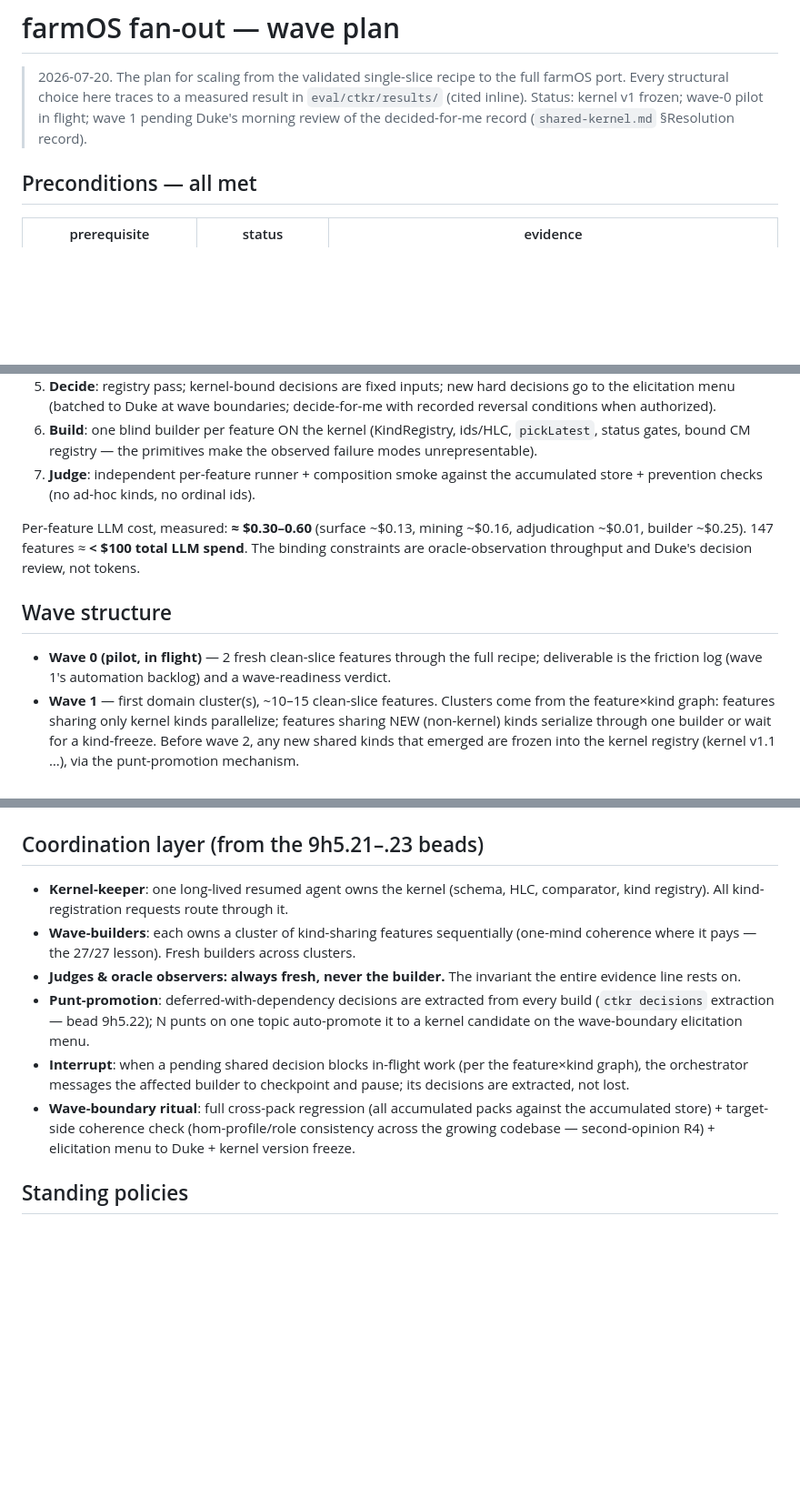
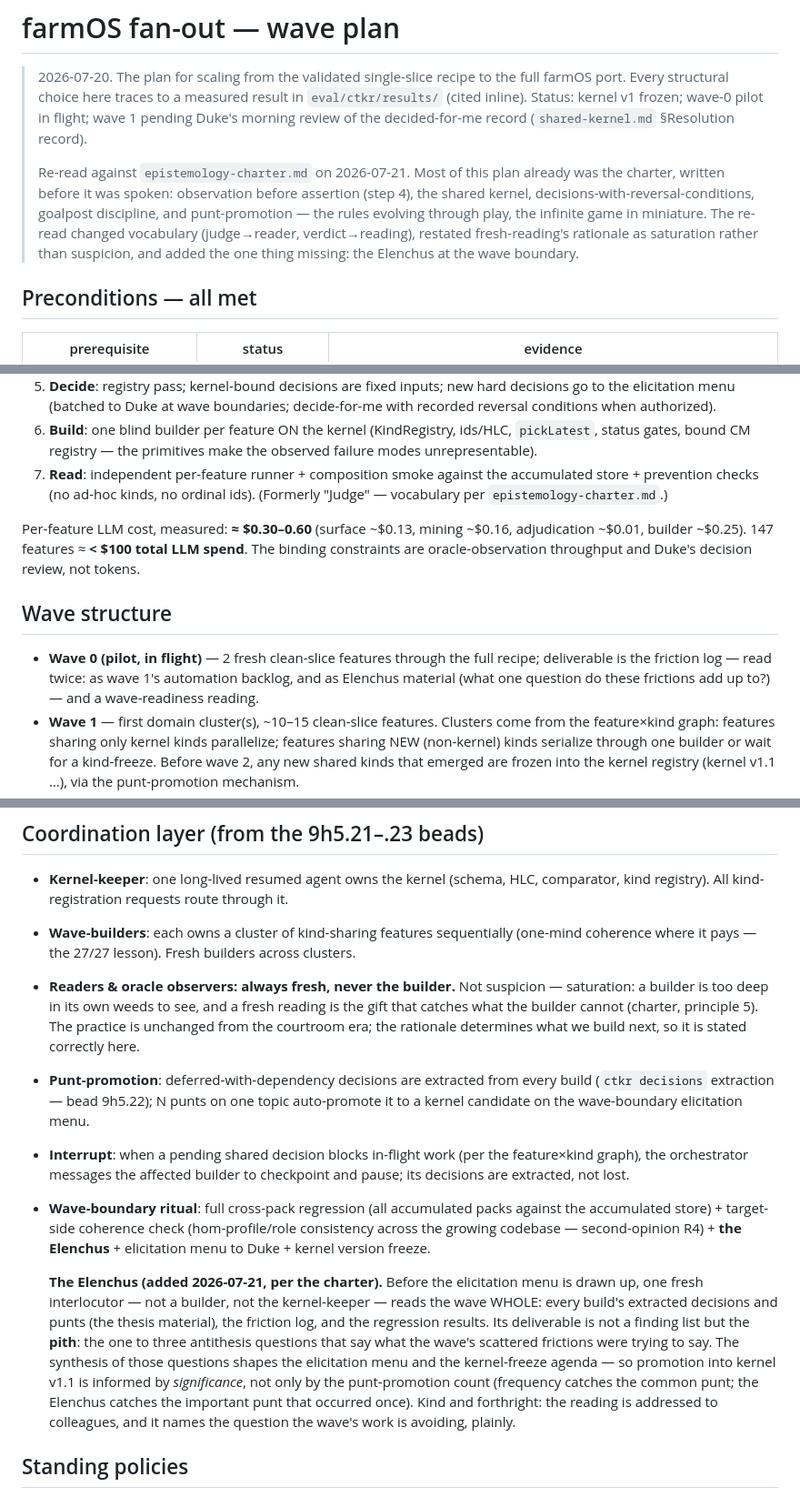
Before and after one commit to WorldTreeNetwork/MetaCoding, a Markdown page: docs/design/fanout-wave-plan.md, 3 parts joined by grey strips. Shown at 91% size. GitHub-like rendering; blank space fills up the shorter version.

Commit message:
docs: wave plan re-read against the charter — the Elenchus joins the wave-boundary ritual
Most of the plan already was the charter: observation before assertion,
shared kernel, decisions-with-reversal-conditions, goalpost discipline, and
punt-promotion (rules evolving through play — the infinite game in
miniature). Three changes from the re-read:

- Vocabulary: step 7 Judge→Read; 'Judges & oracle observers'→Readers;
  wave-readiness verdict→reading.
- Rationale: fresh readings restated as saturation, not suspicion — the
  practice is unchanged; the reason determines what gets built next.
- The substantive gap: the plan scored but never synthesized. The
  wave-boundary ritual now convenes the Elenchus — one fresh interlocutor
  reads the wave whole (extracted decisions, friction log, regressions) and
  returns the pith antithesis questions, which inform the elicitation menu
  and kernel freeze. Frequency (punt-promotion count) catches the common
  punt; the Elenchus catches the important punt that occurred once. Wave 0's
  friction log is now read twice: automation backlog AND Elenchus material.

Co-Authored-By: Claude Fable 5 <noreply@anthropic.com>

```diff
--- a/docs/design/fanout-wave-plan.md
+++ b/docs/design/fanout-wave-plan.md
@@ -5,6 +5,15 @@
 > `eval/ctkr/results/` (cited inline). Status: kernel v1 frozen; wave-0 pilot
 > in flight; wave 1 pending Duke's morning review of the decided-for-me record
 > (`shared-kernel.md` §Resolution record).
+>
+> Re-read against `epistemology-charter.md` on 2026-07-21. Most of this plan
+> already was the charter, written before it was spoken: observation before
+> assertion (step 4), the shared kernel, decisions-with-reversal-conditions,
+> goalpost discipline, and punt-promotion — the rules evolving through play,
+> the infinite game in miniature. The re-read changed vocabulary
+> (judge→reader, verdict→reading), restated fresh-reading's rationale as
+> saturation rather than suspicion, and added the one thing missing: the
+> Elenchus at the wave boundary.
 
 ## Preconditions — all met
 
@@ -32,8 +41,9 @@
 6. **Build**: one blind builder per feature ON the kernel (KindRegistry, ids/HLC,
    `pickLatest`, status gates, bound CM registry — the primitives make the
    observed failure modes unrepresentable).
-7. **Judge**: independent per-feature runner + composition smoke against the
+7. **Read**: independent per-feature runner + composition smoke against the
    accumulated store + prevention checks (no ad-hoc kinds, no ordinal ids).
+   (Formerly "Judge" — vocabulary per `epistemology-charter.md`.)
 
 Per-feature LLM cost, measured: **≈ $0.30–0.60** (surface ~$0.13, mining ~$0.16,
 adjudication ~$0.01, builder ~$0.25). 147 features ≈ **< $100 total LLM spend**.
@@ -43,8 +53,9 @@ review, not tokens.
 ## Wave structure
 
 - **Wave 0 (pilot, in flight)** — 2 fresh clean-slice features through the full
-  recipe; deliverable is the friction log (wave 1's automation backlog) and a
-  wave-readiness verdict.
+  recipe; deliverable is the friction log — read twice: as wave 1's automation
+  backlog, and as Elenchus material (what one question do these frictions add
+  up to?) — and a wave-readiness reading.
 - **Wave 1** — first domain cluster(s), ~10–15 clean-slice features. Clusters
   come from the feature×kind graph: features sharing only kernel kinds
   parallelize; features sharing NEW (non-kernel) kinds serialize through one
@@ -73,8 +84,11 @@ review, not tokens.
 - **Wave-builders**: each owns a cluster of kind-sharing features sequentially
   (one-mind coherence where it pays — the 27/27 lesson). Fresh builders across
   clusters.
-- **Judges & oracle observers: always fresh, never the builder.** The invariant
-  the entire evidence line rests on.
+- **Readers & oracle observers: always fresh, never the builder.** Not
+  suspicion — saturation: a builder is too deep in its own weeds to see, and a
+  fresh reading is the gift that catches what the builder cannot (charter,
+  principle 5). The practice is unchanged from the courtroom era; the rationale
+  determines what we build next, so it is stated correctly here.
 - **Punt-promotion**: deferred-with-dependency decisions are extracted from every
   build (`ctkr decisions` extraction — bead 9h5.22); N punts on one topic
   auto-promote it to a kernel candidate on the wave-boundary elicitation menu.
@@ -83,8 +97,21 @@ review, not tokens.
   checkpoint and pause; its decisions are extracted, not lost.
 - **Wave-boundary ritual**: full cross-pack regression (all accumulated packs
   against the accumulated store) + target-side coherence check (hom-profile/role
-  consistency across the growing codebase — second-opinion R4) + elicitation
-  menu to Duke + kernel version freeze.
+  consistency across the growing codebase — second-opinion R4) + **the
+  Elenchus** + elicitation menu to Duke + kernel version freeze.
+
+  **The Elenchus (added 2026-07-21, per the charter).** Before the elicitation
+  menu is drawn up, one fresh interlocutor — not a builder, not the
+  kernel-keeper — reads the wave WHOLE: every build's extracted decisions and
+  punts (the thesis material), the friction log, and the regression results.
+  Its deliverable is not a finding list but the **pith**: the one to three
+  antithesis questions that say what the wave's scattered frictions were
+  trying to say. The synthesis of those questions shapes the elicitation menu
+  and the kernel-freeze agenda — so promotion into kernel v1.1 is informed by
+  *significance*, not only by the punt-promotion count (frequency catches the
+  common punt; the Elenchus catches the important punt that occurred once).
+  Kind and forthright: the reading is addressed to colleagues, and it names
+  the question the wave's work is avoiding, plainly.
 
 ## Standing policies
 
```
